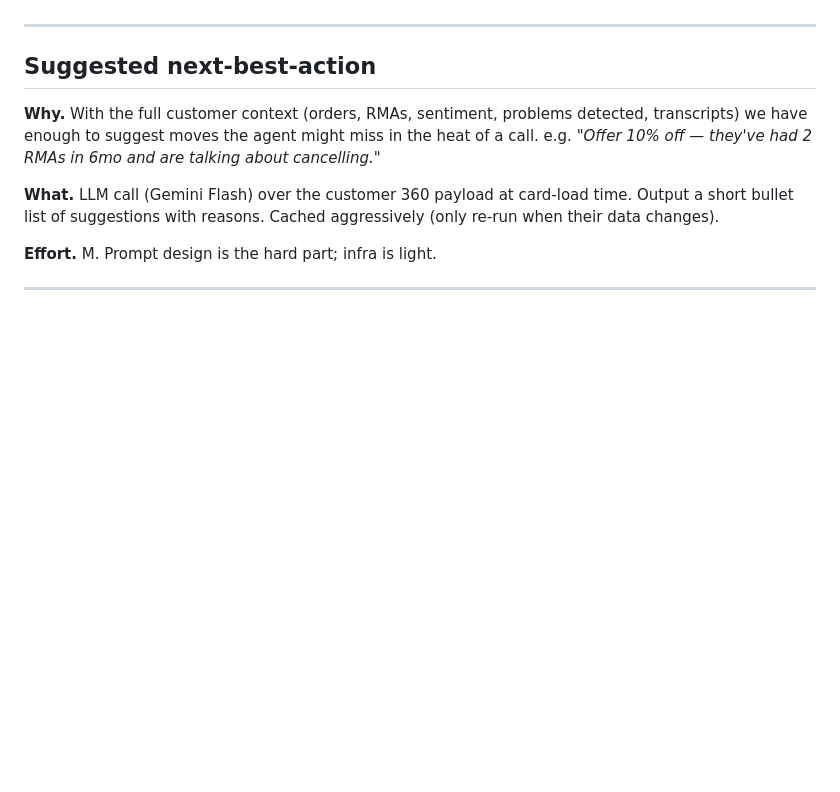
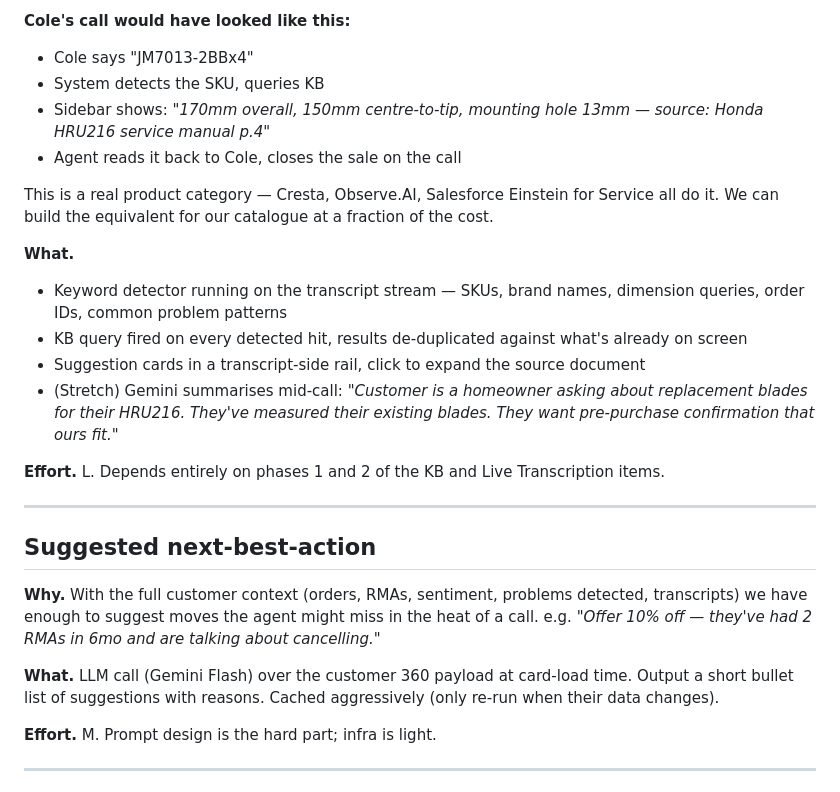
Before and after one commit to adillraza/chainsaw-ops, a Markdown page: BACKLOG.md, the part around one of its changes. Rendered like a GitHub page; blank space fills up the shorter version.

```diff
--- a/BACKLOG.md
+++ b/BACKLOG.md
@@ -247,3 +325,28 @@ STT needs a check.
+**Cole's call would have looked like this:**
+- Cole says "JM7013-2BBx4"
+- System detects the SKU, queries KB
+- Sidebar shows: *"170mm overall, 150mm centre-to-tip, mounting hole
+  13mm — source: Honda HRU216 service manual p.4"*
+- Agent reads it back to Cole, closes the sale on the call
+
+This is a real product category — Cresta, Observe.AI, Salesforce
+Einstein for Service all do it. We can build the equivalent for our
+catalogue at a fraction of the cost.
+
+**What.**
+- Keyword detector running on the transcript stream — SKUs, brand
+  names, dimension queries, order IDs, common problem patterns
+- KB query fired on every detected hit, results de-duplicated against
+  what's already on screen
+- Suggestion cards in a transcript-side rail, click to expand the
+  source document
+- (Stretch) Gemini summarises mid-call: *"Customer is a homeowner
+  asking about replacement blades for their HRU216. They've
+  measured their existing blades. They want pre-purchase
+  confirmation that ours fit."*
+
+**Effort.** L. Depends entirely on phases 1 and 2 of the KB and Live
+Transcription items.
 
 ---
 
```
Also changed, not shown: other parts of BACKLOG.md (+84 -6 lines).
